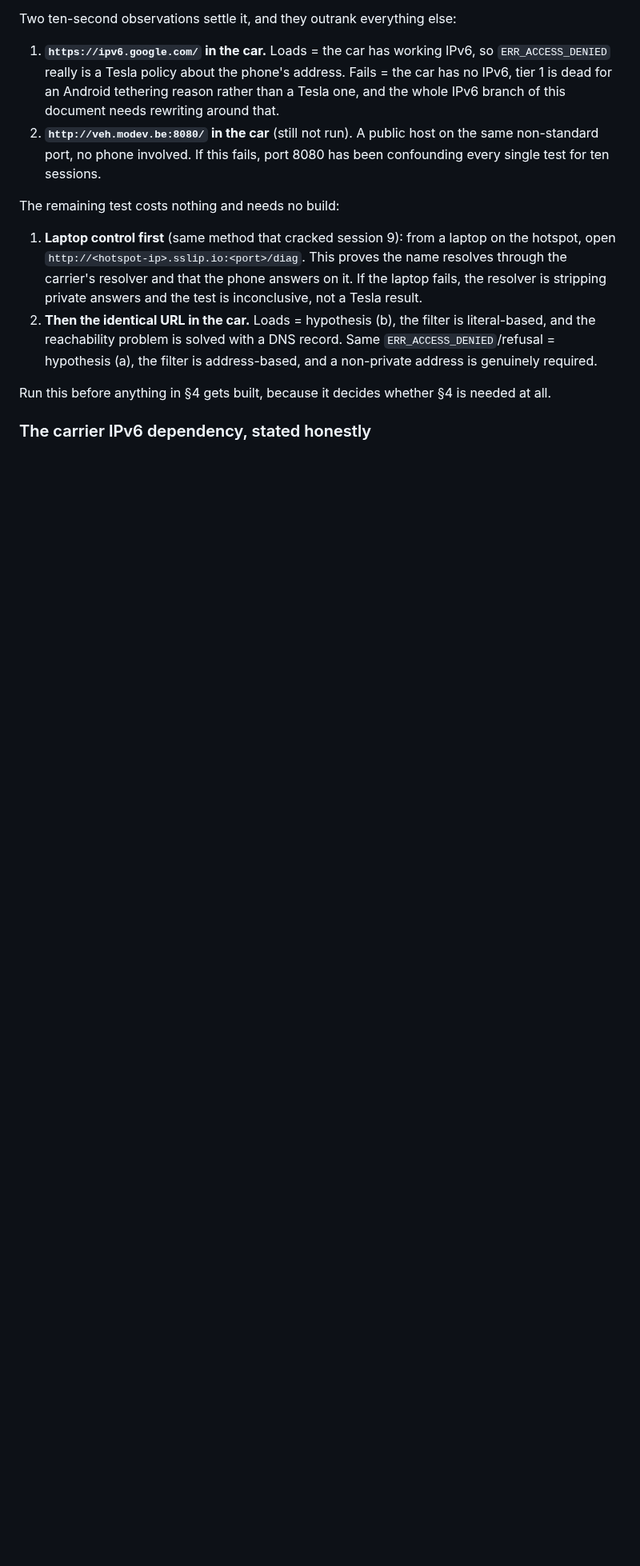
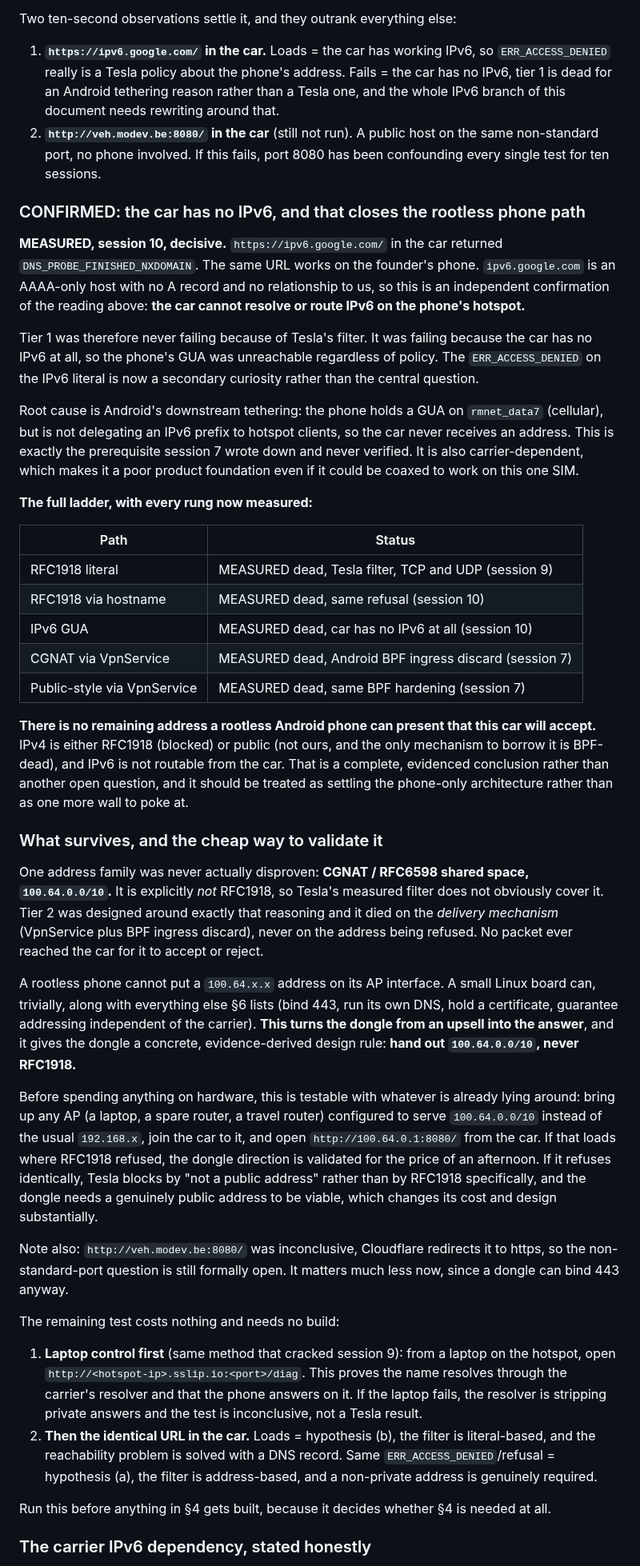
Before and after one commit to mounssif/vehplayer, a Markdown page: docs/REACHABILITY_RETHINK.md, the part around the change. Shown at 80% size. GitHub-like rendering; blank space fills up the shorter version.

Commit message:
CONFIRMED: the car has no IPv6; the rootless phone-only path is closed
ipv6.google.com in the car returned DNS_PROBE_FINISHED_NXDOMAIN while
working on the founder's phone. That host is AAAA-only, has no A record,
and has no relationship to us, so it independently confirms the car cannot
resolve or route IPv6 on the phone's hotspot.

Tier 1 was therefore never failing on Tesla's filter. It failed because
the car has no IPv6 at all, so the phone's GUA was unreachable regardless
of policy. Root cause is Android not delegating an IPv6 prefix downstream
to hotspot clients, the prerequisite session 7 recorded and never checked,
and it is carrier-dependent besides.

With every rung now measured (RFC1918 by literal and by hostname, IPv6 GUA,
CGNAT via VpnService, public-style via VpnService) there is no remaining
address a rootless Android phone can present that this car accepts. IPv4 is
either RFC1918 or not ours, and IPv6 is not routable from the car. Recorded
as settling the phone-only architecture rather than as another open
question.

What survives: CGNAT/RFC6598 100.64.0.0/10 was never actually disproven.
It is not RFC1918, so the measured filter does not obviously cover it, and
tier 2 died on the VpnService delivery mechanism rather than on the address
being refused, with no packet ever reaching the car. A rootless phone
cannot put such an address on its AP interface but a small Linux board can,
which turns the dongle into the answer and gives it a concrete design rule:
hand out 100.64.0.0/10, never RFC1918.

Adds the cheap validation that avoids buying hardware on a guess: bring up
any AP on 100.64.0.0/10, join the car, and see whether it loads where
RFC1918 refused.

Also notes veh.modev.be:8080 was inconclusive since Cloudflare redirects it
to https, leaving the non-standard-port question formally open.

Co-Authored-By: Claude Opus 5 <noreply@anthropic.com>
Claude-Session: https://claude.ai/code/session_01XFvvyEn6mV46Dq29x8CygT

```diff
--- a/docs/REACHABILITY_RETHINK.md
+++ b/docs/REACHABILITY_RETHINK.md
@@ -501,6 +501,73 @@ Two ten-second observations settle it, and they outrank everything else:
    host on the same non-standard port, no phone involved. If this fails,
    port 8080 has been confounding every single test for ten sessions.
 
+### CONFIRMED: the car has no IPv6, and that closes the rootless phone path
+
+**MEASURED, session 10, decisive.** `https://ipv6.google.com/` in the car
+returned `DNS_PROBE_FINISHED_NXDOMAIN`. The same URL works on the founder's
+phone. `ipv6.google.com` is an AAAA-only host with no A record and no
+relationship to us, so this is an independent confirmation of the reading
+above: **the car cannot resolve or route IPv6 on the phone's hotspot.**
+
+Tier 1 was therefore never failing because of Tesla's filter. It was
+failing because the car has no IPv6 at all, so the phone's GUA was
+unreachable regardless of policy. The `ERR_ACCESS_DENIED` on the IPv6
+literal is now a secondary curiosity rather than the central question.
+
+Root cause is Android's downstream tethering: the phone holds a GUA on
+`rmnet_data7` (cellular), but is not delegating an IPv6 prefix to hotspot
+clients, so the car never receives an address. This is exactly the
+prerequisite session 7 wrote down and never verified. It is also
+carrier-dependent, which makes it a poor product foundation even if it
+could be coaxed to work on this one SIM.
+
+**The full ladder, with every rung now measured:**
+
+| Path | Status |
+|---|---|
+| RFC1918 literal | MEASURED dead, Tesla filter, TCP and UDP (session 9) |
+| RFC1918 via hostname | MEASURED dead, same refusal (session 10) |
+| IPv6 GUA | MEASURED dead, car has no IPv6 at all (session 10) |
+| CGNAT via VpnService | MEASURED dead, Android BPF ingress discard (session 7) |
+| Public-style via VpnService | MEASURED dead, same BPF hardening (session 7) |
+
+**There is no remaining address a rootless Android phone can present that
+this car will accept.** IPv4 is either RFC1918 (blocked) or public (not
+ours, and the only mechanism to borrow it is BPF-dead), and IPv6 is not
+routable from the car. That is a complete, evidenced conclusion rather than
+another open question, and it should be treated as settling the phone-only
+architecture rather than as one more wall to poke at.
+
+### What survives, and the cheap way to validate it
+
+One address family was never actually disproven: **CGNAT / RFC6598 shared
+space, `100.64.0.0/10`.** It is explicitly *not* RFC1918, so Tesla's
+measured filter does not obviously cover it. Tier 2 was designed around
+exactly that reasoning and it died on the *delivery mechanism*
+(VpnService plus BPF ingress discard), never on the address being refused.
+No packet ever reached the car for it to accept or reject.
+
+A rootless phone cannot put a `100.64.x.x` address on its AP interface. A
+small Linux board can, trivially, along with everything else §6 lists
+(bind 443, run its own DNS, hold a certificate, guarantee addressing
+independent of the carrier). **This turns the dongle from an upsell into
+the answer**, and it gives the dongle a concrete, evidence-derived design
+rule: **hand out `100.64.0.0/10`, never RFC1918.**
+
+Before spending anything on hardware, this is testable with whatever is
+already lying around: bring up any AP (a laptop, a spare router, a travel
+router) configured to serve `100.64.0.0/10` instead of the usual
+`192.168.x`, join the car to it, and open `http://100.64.0.1:8080/` from
+the car. If that loads where RFC1918 refused, the dongle direction is
+validated for the price of an afternoon. If it refuses identically, Tesla
+blocks by "not a public address" rather than by RFC1918 specifically, and
+the dongle needs a genuinely public address to be viable, which changes its
+cost and design substantially.
+
+Note also: `http://veh.modev.be:8080/` was inconclusive, Cloudflare
+redirects it to https, so the non-standard-port question is still formally
+open. It matters much less now, since a dongle can bind 443 anyway.
+
 The remaining test costs nothing and needs no build:
 
 1. **Laptop control first** (same method that cracked session 9): from a
```
